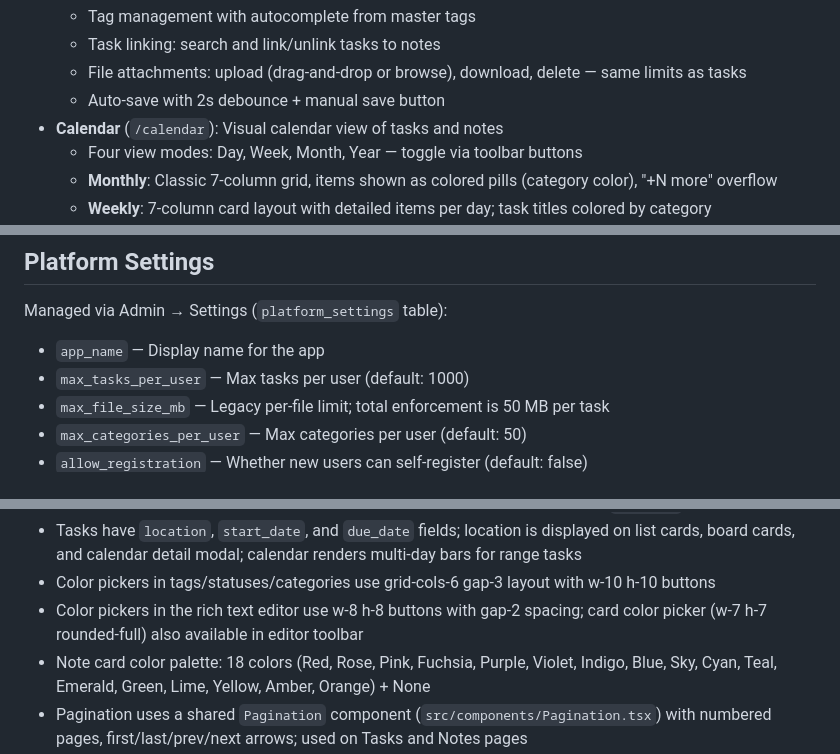
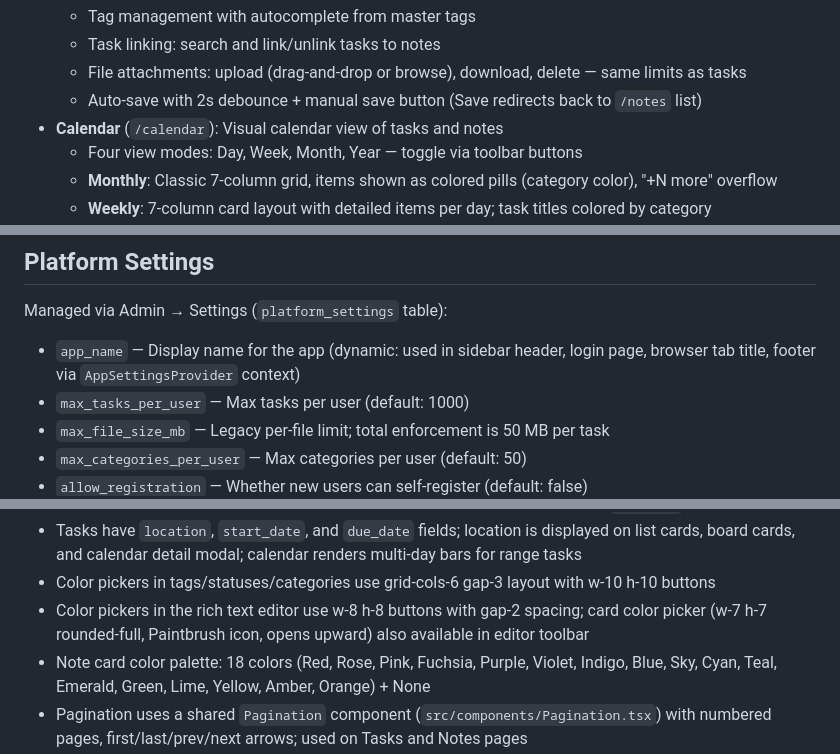
Before and after one commit to p051xn1nja/taskflow, a Markdown page: CLAUDE.md, 3 parts joined by grey strips. Drawn GitHub-style.

```diff
--- a/CLAUDE.md
+++ b/CLAUDE.md
@@ -195,7 +197,7 @@ Users can upload a profile photo displayed in the sidebar avatar and admin user
   - Tag management with autocomplete from master tags
   - Task linking: search and link/unlink tasks to notes
   - File attachments: upload (drag-and-drop or browse), download, delete — same limits as tasks
-  - Auto-save with 2s debounce + manual save button
+  - Auto-save with 2s debounce + manual save button (Save redirects back to `/notes` list)
 - **Calendar** (`/calendar`): Visual calendar view of tasks and notes
   - Four view modes: Day, Week, Month, Year — toggle via toolbar buttons
   - **Monthly**: Classic 7-column grid, items shown as colored pills (category color), "+N more" overflow
@@ -274,7 +278,7 @@ Users can upload a profile photo displayed in the sidebar avatar and admin user
 
 Managed via Admin → Settings (`platform_settings` table):
 
-- `app_name` — Display name for the app
+- `app_name` — Display name for the app (dynamic: used in sidebar header, login page, browser tab title, footer via `AppSettingsProvider` context)
 - `max_tasks_per_user` — Max tasks per user (default: 1000)
 - `max_file_size_mb` — Legacy per-file limit; total enforcement is 50 MB per task
 - `max_categories_per_user` — Max categories per user (default: 50)
@@ -300,7 +304,7 @@ Managed via Admin → Settings (`platform_settings` table):
 - Sidebar avatar shows profile photo if uploaded; clicking avatar opens menu to upload/change/remove photo; camera overlay on hover; clicking username/display name navigates to `/profile` for editing
 - Tasks have `location`, `start_date`, and `due_date` fields; location is displayed on list cards, board cards, and calendar detail modal; calendar renders multi-day bars for range tasks
 - Color pickers in tags/statuses/categories use grid-cols-6 gap-3 layout with w-10 h-10 buttons
-- Color pickers in the rich text editor use w-8 h-8 buttons with gap-2 spacing; card color picker (w-7 h-7 rounded-full) also available in editor toolbar
+- Color pickers in the rich text editor use w-8 h-8 buttons with gap-2 spacing; card color picker (w-7 h-7 rounded-full, Paintbrush icon, opens upward) also available in editor toolbar
 - Note card color palette: 18 colors (Red, Rose, Pink, Fuchsia, Purple, Violet, Indigo, Blue, Sky, Cyan, Teal, Emerald, Green, Lime, Yellow, Amber, Orange) + None
 - Pagination uses a shared `Pagination` component (`src/components/Pagination.tsx`) with numbered pages, first/last/prev/next arrows; used on Tasks and Notes pages
 - All modals, popups, and dropdown menus close on ESC key and click-outside
```
Also changed, not shown: other parts of CLAUDE.md (+10 -6 lines).
